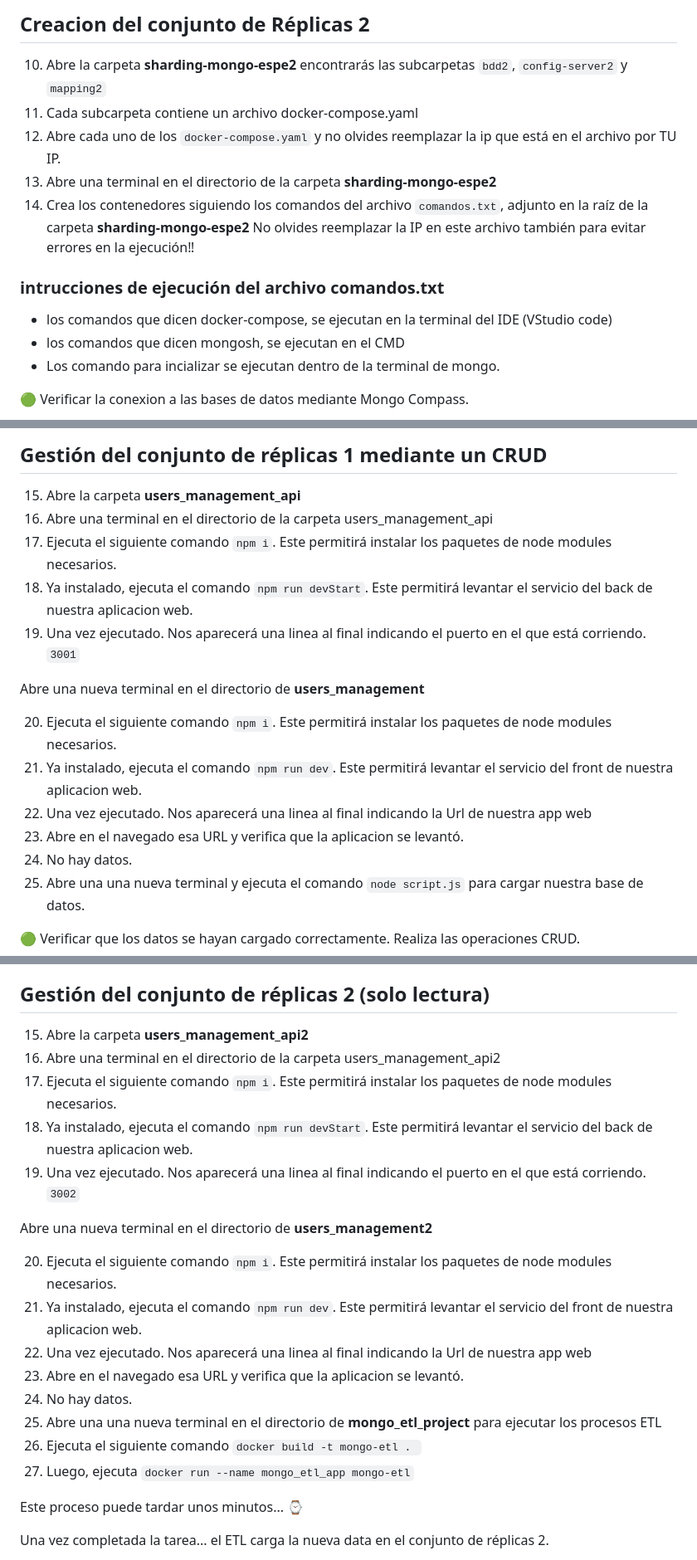
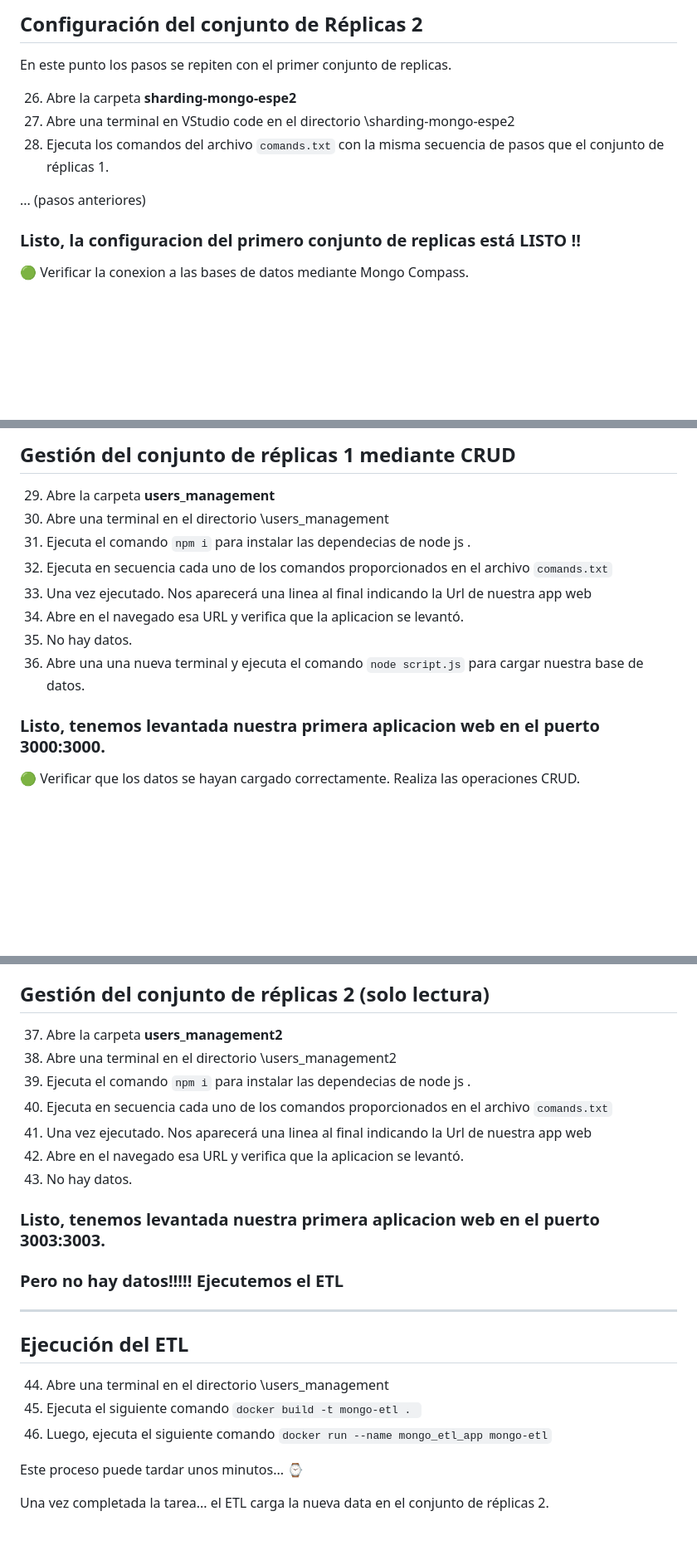
Before and after one commit to nmvivas/nmvivas, a Markdown page: replication_in_MongoDB/readme.md, 3 parts joined by grey strips. Shown at 83% size. GitHub-like rendering; blank space fills up the shorter version.

```diff
--- a/replication_in_MongoDB/readme.md
+++ b/replication_in_MongoDB/readme.md
@@ -81,17 +150,15 @@ No olvides reemplazar la IP en este archivo también para evitar errores en la e
 
-## Creacion del conjunto de Réplicas 2
+## Configuración del conjunto de Réplicas 2
 
-10. Abre la carpeta **sharding-mongo-espe2** encontrarás las subcarpetas `bdd2`, `config-server2` y `mapping2`
-11. Cada subcarpeta contiene un archivo docker-compose.yaml
-12. Abre cada uno de los `docker-compose.yaml` y no olvides reemplazar la ip que está en el archivo por TU IP.
-13. Abre una terminal en el directorio de la carpeta **sharding-mongo-espe2**
-14.  Crea los contenedores siguiendo los comandos del archivo `comandos.txt`, adjunto en la raíz de la carpeta **sharding-mongo-espe2**
-No olvides reemplazar la IP en este archivo también para evitar errores en la ejecución‼
+En este punto los pasos se repiten con el primer conjunto de replicas.
 
-### intrucciones de ejecución del archivo comandos.txt
-- los comandos que dicen docker-compose, se ejecutan en la terminal del IDE (VStudio code)
-- los comandos que dicen mongosh, se ejecutan  en el CMD
-- Los comando para incializar se ejecutan dentro de la terminal de mongo.
+26. Abre la carpeta **sharding-mongo-espe2**
+27. Abre una terminal en VStudio code en el directorio \sharding-mongo-espe2
+28. Ejecuta los comandos del archivo `comands.txt` con la misma secuencia de pasos que el conjunto de réplicas 1.
+
+... (pasos anteriores)
+
+### Listo, la configuracion del primero conjunto de replicas está LISTO !!
 
 🟢 Verificar la conexion a las bases de datos mediante Mongo Compass.
 
@@ -98,20 +166,16 @@ No olvides reemplazar la IP en este archivo también para evitar errores en la e
 
-## Gestión del conjunto de réplicas 1 mediante un CRUD
+## Gestión del conjunto de réplicas 1 mediante CRUD
 
-15. Abre la carpeta **users_management_api**
-16. Abre una terminal en el directorio de la carpeta users_management_api
-17. Ejecuta el siguiente comando `npm i`. Este permitirá instalar los paquetes de node modules necesarios.
-18. Ya instalado, ejecuta el comando `npm run devStart`. Este permitirá levantar el servicio del back de nuestra aplicacion web.
-19. Una vez ejecutado. Nos aparecerá una linea al final indicando el puerto en el que está corriendo. `3001`
+29. Abre la carpeta **users_management**
+30. Abre una terminal en el directorio \users_management
+31. Ejecuta el comando `npm i` para instalar las dependecias de node js .
+32. Ejecuta en secuencia cada uno de los comandos proporcionados en el archivo `comands.txt`
+33. Una vez ejecutado. Nos aparecerá una linea al final indicando la Url de nuestra app web
+34. Abre en el navegado esa URL y verifica que la aplicacion se levantó.
+35. No hay datos.
+36. Abre una una nueva terminal y ejecuta el comando `node script.js` para cargar nuestra base de datos.
 
-Abre una nueva terminal en el directorio de **users_management**
-
-20. Ejecuta el siguiente comando `npm i`. Este permitirá instalar los paquetes de node modules necesarios.
-22. Ya instalado, ejecuta el comando `npm run dev`. Este permitirá levantar el servicio del front de nuestra aplicacion web.
-23. Una vez ejecutado. Nos aparecerá una linea al final indicando la Url de nuestra app web
-25. Abre en el navegado esa URL y verifica que la aplicacion se levantó.
-26. No hay datos.
-27. Abre una una nueva terminal y ejecuta el comando `node script.js` para cargar nuestra base de datos.
+### Listo, tenemos levantada nuestra primera aplicacion web en el puerto 3000:3000.
 
 🟢 Verificar que los datos se hayan cargado correctamente.
 Realiza las operaciones CRUD.
@@ -119,21 +185,24 @@ Realiza las operaciones CRUD.
 ## Gestión del conjunto de réplicas 2 (solo lectura)
 
-15. Abre la carpeta **users_management_api2**
-16. Abre una terminal en el directorio de la carpeta users_management_api2
-17. Ejecuta el siguiente comando `npm i`. Este permitirá instalar los paquetes de node modules necesarios.
-18. Ya instalado, ejecuta el comando `npm run devStart`. Este permitirá levantar el servicio del back de nuestra aplicacion web.
-19. Una vez ejecutado. Nos aparecerá una linea al final indicando el puerto en el que está corriendo. `3002`
+37. Abre la carpeta **users_management2**
+38. Abre una terminal en el directorio \users_management2
+39. Ejecuta el comando `npm i` para instalar las dependecias de node js .
+40. Ejecuta en secuencia cada uno de los comandos proporcionados en el archivo `comands.txt`
+41. Una vez ejecutado. Nos aparecerá una linea al final indicando la Url de nuestra app web
+42. Abre en el navegado esa URL y verifica que la aplicacion se levantó.
+43. No hay datos.
 
-Abre una nueva terminal en el directorio de **users_management2**
+### Listo, tenemos levantada nuestra primera aplicacion web en el puerto 3003:3003.
 
-20. Ejecuta el siguiente comando `npm i`. Este permitirá instalar los paquetes de node modules necesarios.
-22. Ya instalado, ejecuta el comando `npm run dev`. Este permitirá levantar el servicio del front de nuestra aplicacion web.
-23. Una vez ejecutado. Nos aparecerá una linea al final indicando la Url de nuestra app web
-25. Abre en el navegado esa URL y verifica que la aplicacion se levantó.
-26. No hay datos.
-27. Abre una una nueva terminal en el directorio de  **mongo_etl_project** para ejecutar los procesos ETL
-28. Ejecuta el siguiente comando `docker build -t mongo-etl . `
-29. Luego, ejecuta `docker run --name mongo_etl_app mongo-etl`
+### Pero no hay datos!!!!! Ejecutemos el ETL
+
+<hr>
+
+## Ejecución del ETL
+
+44. Abre una terminal en el directorio \users_management
+45. Ejecuta el siguiente comando `docker build -t mongo-etl . `
+46. Luego, ejecuta el siguiente comando `docker run --name mongo_etl_app mongo-etl`
 
 Este proceso puede tardar unos minutos... ⌚
 
```
Also changed, not shown: other parts of replication_in_MongoDB/readme.md (+92 -20 lines).
